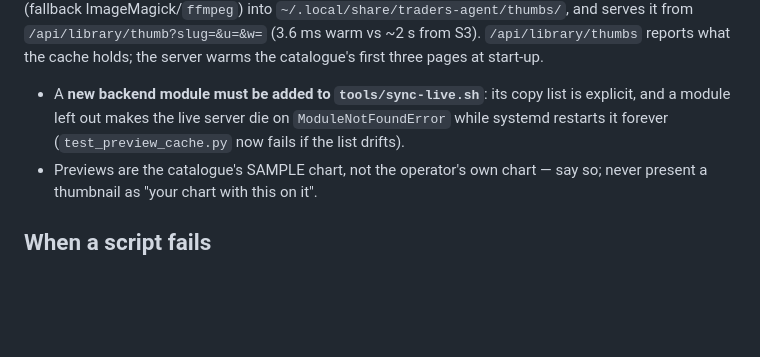
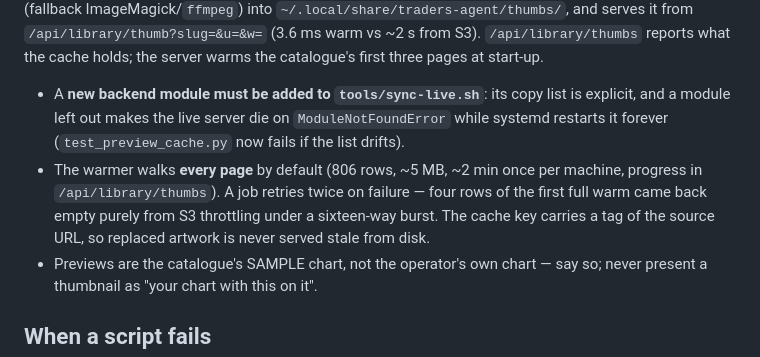
Before and after one commit to godzillacode0000/tradersagent-plugin, a Markdown page: skills/trader-desk/SKILL.md, the part around the change. Drawn GitHub-style; blank space fills up the shorter version.

Commit message:
docs(skill): the preview cache warms every page, retries, and never serves stale art

```diff
--- a/skills/trader-desk/SKILL.md
+++ b/skills/trader-desk/SKILL.md
@@ -127,6 +127,10 @@ what the cache holds; the server warms the catalogue's first three pages at star
 - A **new backend module must be added to `tools/sync-live.sh`**: its copy list is explicit, and a
   module left out makes the live server die on `ModuleNotFoundError` while systemd restarts it forever
   (`test_preview_cache.py` now fails if the list drifts).
+- The warmer walks **every page** by default (806 rows, ~5 MB, ~2 min once per machine, progress in
+  `/api/library/thumbs`). A job retries twice on failure — four rows of the first full warm came back
+  empty purely from S3 throttling under a sixteen-way burst. The cache key carries a tag of the source
+  URL, so replaced artwork is never served stale from disk.
 - Previews are the catalogue's SAMPLE chart, not the operator's own chart — say so; never present a
   thumbnail as "your chart with this on it".
 
```
